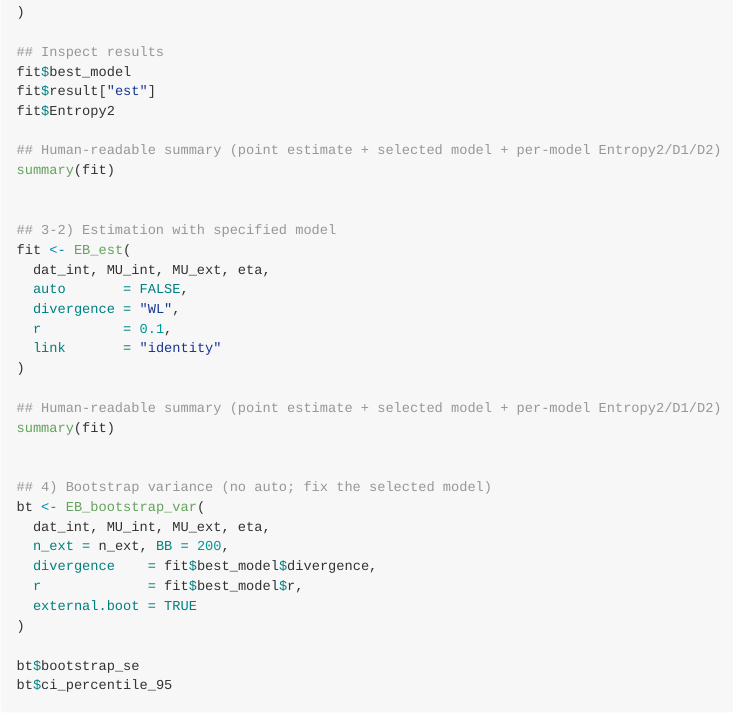
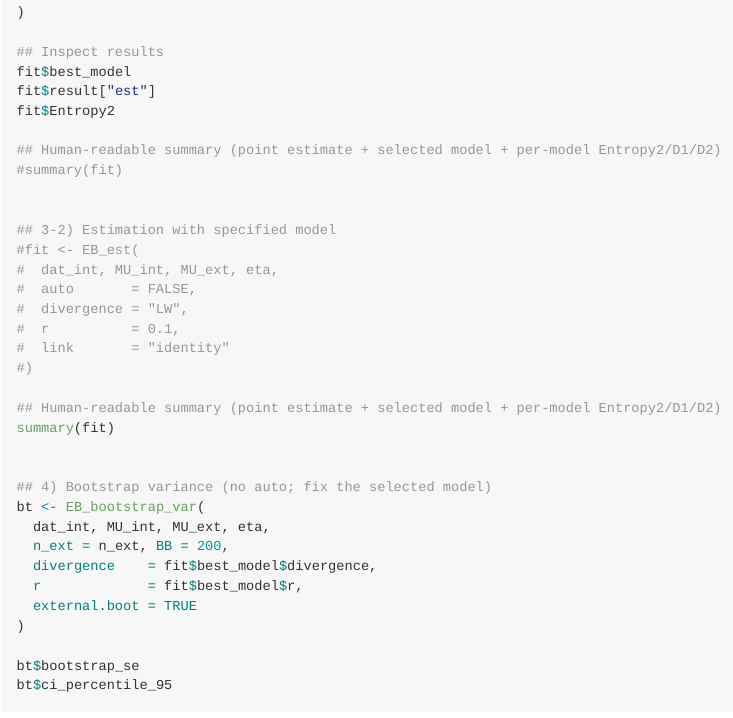
Before and after one commit to KMorikawaISU/daisy, an R Markdown document (README.Rmd): the page in a window 1100 px wide, from 1390 px down. The pictures show the output file README.md that the author committed with the source, drawn offline in the style of GitHub.

```diff
--- a/README.Rmd
+++ b/README.Rmd
@@ -83,17 +83,17 @@
 fit$Entropy2
 
 ## Human-readable summary (point estimate + selected model + per-model Entropy2/D1/D2)
-summary(fit)
+#summary(fit)
 
 
 ## 3-2) Estimation with specified model
-fit <- EB_est(
-  dat_int, MU_int, MU_ext, eta,
-  auto       = FALSE,
-  divergence = "WL",
-  r          = 0.1,
-  link       = "identity"
-)
+#fit <- EB_est(
+#  dat_int, MU_int, MU_ext, eta,
+#  auto       = FALSE,
+#  divergence = "LW",
+#  r          = 0.1,
+#  link       = "identity"
+#)
 
 ## Human-readable summary (point estimate + selected model + per-model Entropy2/D1/D2)
 summary(fit)
```
Also changed, not shown: README.md.
